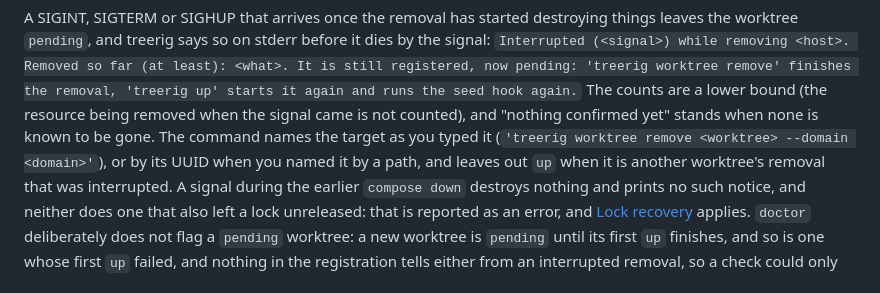
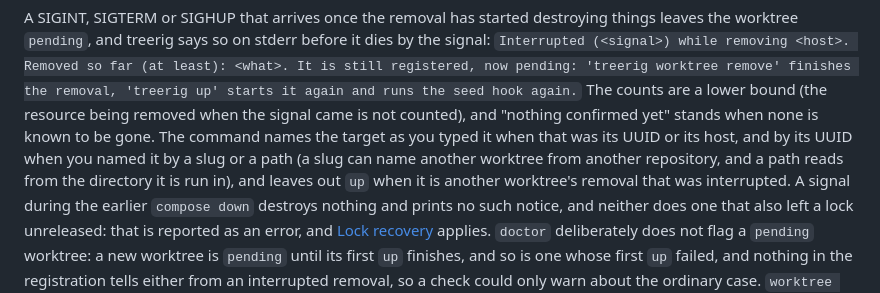
Before and after one commit to sofired/treerig, a Markdown page: docs/worktrees.md, the part around the change. Rendered like a GitHub page.

Commit message:
docs(worktrees): an interrupted removal names a slug or path by its UUID, and a UUID or host as typed

```diff
--- a/docs/worktrees.md
+++ b/docs/worktrees.md
@@ -149,8 +149,9 @@ Removed so far (at least): <what>. It is still registered, now pending:
 runs the seed hook again.` The counts are a lower bound (the resource being
 removed when the signal came is not counted), and "nothing confirmed yet"
 stands when none is known to be gone. The command names the target as you
-typed it (`'treerig worktree remove <worktree> --domain <domain>'`), or by its UUID when
-you named it by a path, and leaves out
+typed it when that was its UUID or its host, and by its UUID when you named it
+by a slug or a path (a slug can name another worktree from another repository,
+and a path reads from the directory it is run in), and leaves out
 `up` when it is another worktree's removal that was interrupted. A signal
 during the earlier `compose down` destroys nothing and prints no such notice,
 and neither does one that also left a lock unreleased: that is reported as
```
